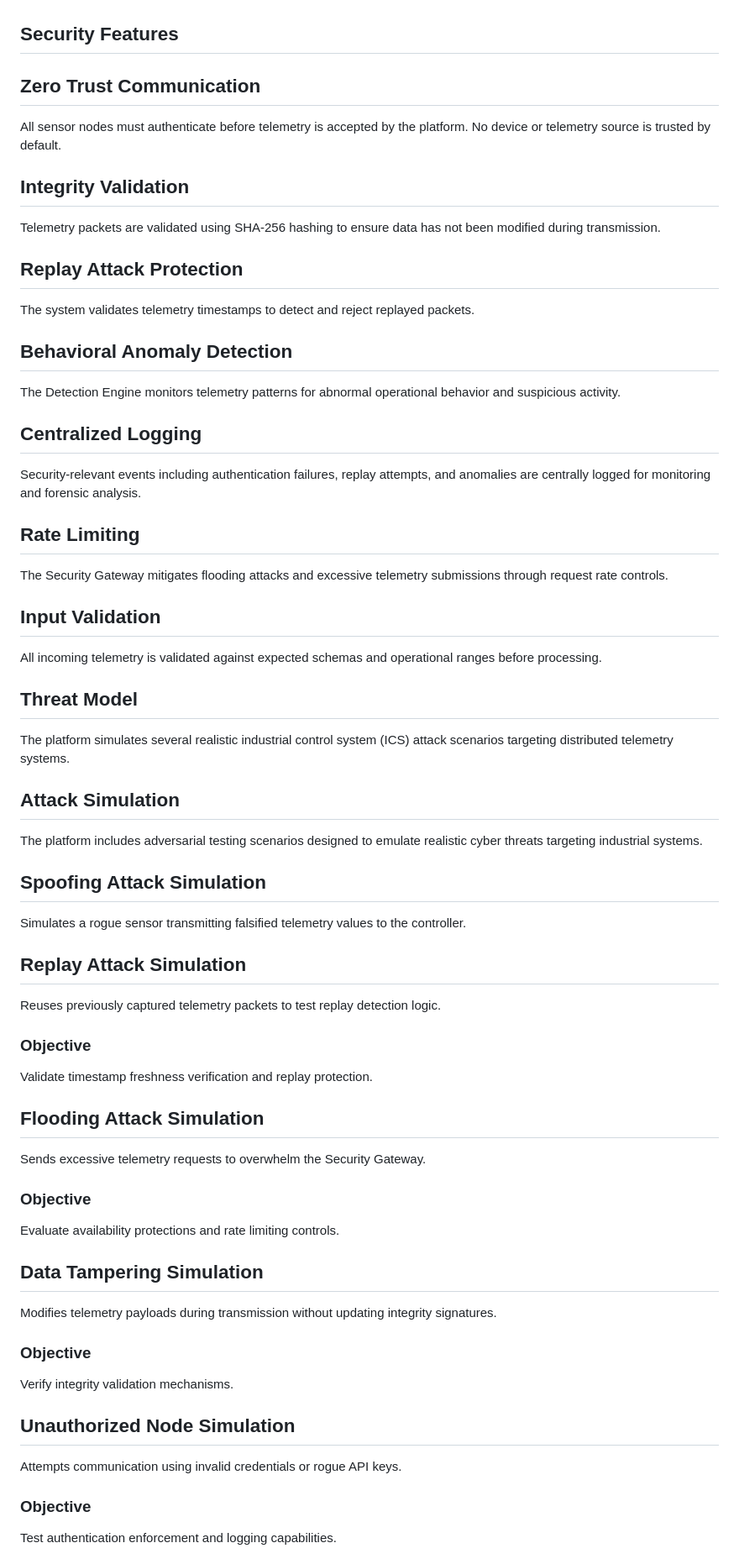
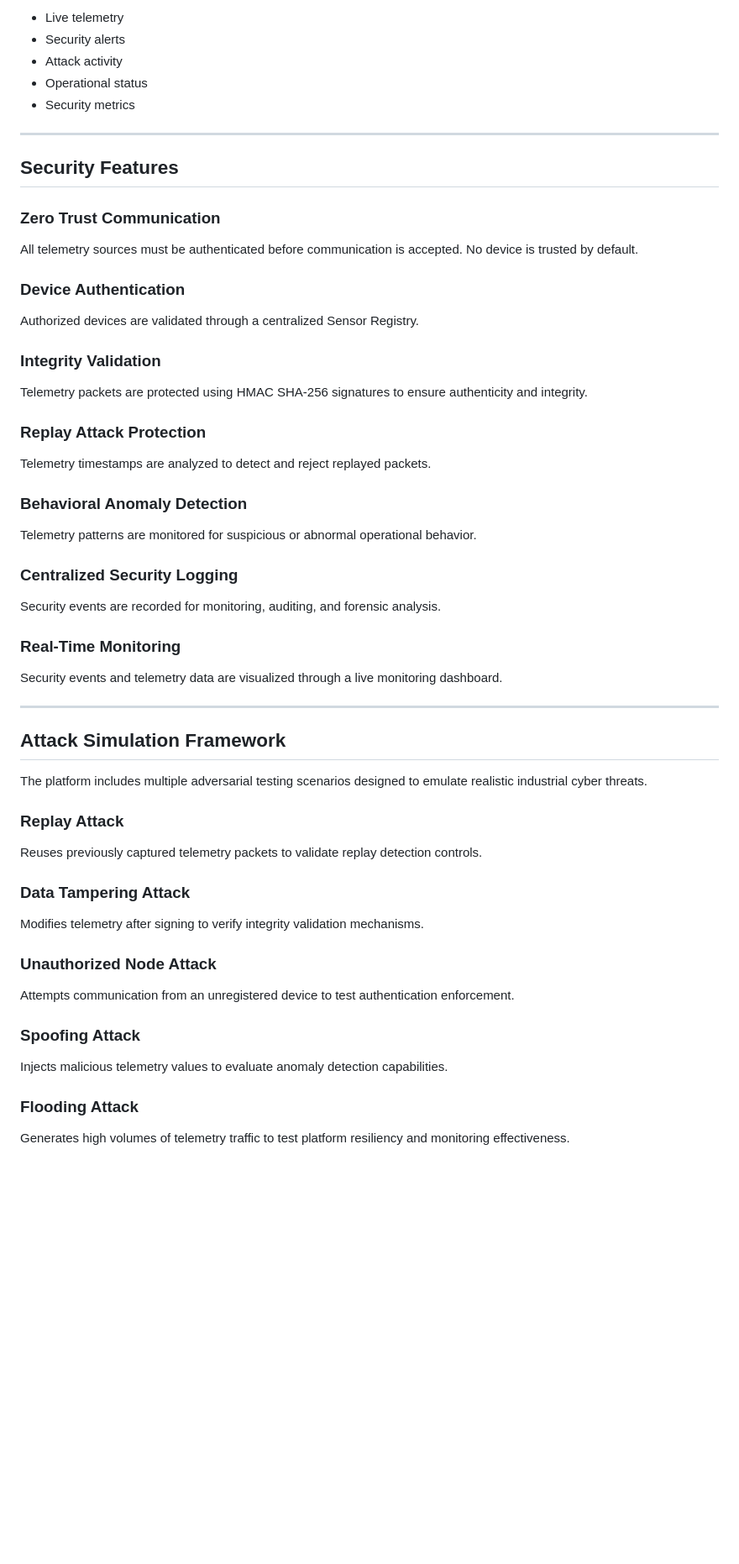
Before and after one commit to Anjaliiipatel/secure-ics-system, a Markdown page: README.md, the part around one of its changes. Shown at 84% size. GitHub-like rendering; blank space fills up the shorter version.

Commit message:
Revise README for Secure ICS Telemetry Platform
Updated the README to reflect the new project name and enhanced descriptions of the platform's features, objectives, and components.

```diff
--- a/README.md
+++ b/README.md
@@ -66,59 +110,64 @@ Features:
+* Live telemetry
+* Security alerts
+* Attack activity
+* Operational status
+* Security metrics
+
+---
 
 ## Security Features
-## Zero Trust Communication
-All sensor nodes must authenticate before telemetry is accepted by the platform. No device or telemetry source is trusted by default.
 
-## Integrity Validation
-Telemetry packets are validated using SHA-256 hashing to ensure data has not been modified during transmission.
+### Zero Trust Communication
 
-## Replay Attack Protection
-The system validates telemetry timestamps to detect and reject replayed packets.
+All telemetry sources must be authenticated before communication is accepted. No device is trusted by default.
 
-## Behavioral Anomaly Detection
-The Detection Engine monitors telemetry patterns for abnormal operational behavior and suspicious activity.
+### Device Authentication
 
-## Centralized Logging
-Security-relevant events including authentication failures, replay attempts, and anomalies are centrally logged for monitoring and forensic analysis.
+Authorized devices are validated through a centralized Sensor Registry.
 
-## Rate Limiting
-The Security Gateway mitigates flooding attacks and excessive telemetry submissions through request rate controls.
+### Integrity Validation
 
-## Input Validation
-All incoming telemetry is validated against expected schemas and operational ranges before processing.
+Telemetry packets are protected using HMAC SHA-256 signatures to ensure authenticity and integrity.
 
-## Threat Model
-The platform simulates several realistic industrial control system (ICS) attack scenarios targeting distributed telemetry systems.
+### Replay Attack Protection
 
-## Attack Simulation
-The platform includes adversarial testing scenarios designed to emulate realistic cyber threats targeting industrial systems.
+Telemetry timestamps are analyzed to detect and reject replayed packets.
 
-## Spoofing Attack Simulation
-Simulates a rogue sensor transmitting falsified telemetry values to the controller.
-## Replay Attack Simulation
-Reuses previously captured telemetry packets to test replay detection logic.
+### Behavioral Anomaly Detection
 
-### Objective
-Validate timestamp freshness verification and replay protection.
+Telemetry patterns are monitored for suspicious or abnormal operational behavior.
 
+### Centralized Security Logging
 
-## Flooding Attack Simulation
-Sends excessive telemetry requests to overwhelm the Security Gateway.
+Security events are recorded for monitoring, auditing, and forensic analysis.
 
-### Objective
-Evaluate availability protections and rate limiting controls.
+### Real-Time Monitoring
 
+Security events and telemetry data are visualized through a live monitoring dashboard.
 
-## Data Tampering Simulation
-Modifies telemetry payloads during transmission without updating integrity signatures.
+---
 
-### Objective
-Verify integrity validation mechanisms.
+## Attack Simulation Framework
 
+The platform includes multiple adversarial testing scenarios designed to emulate realistic industrial cyber threats.
 
+### Replay Attack
 
-## Unauthorized Node Simulation
-Attempts communication using invalid credentials or rogue API keys.
+Reuses previously captured telemetry packets to validate replay detection controls.
 
-### Objective
-Test authentication enforcement and logging capabilities.
+### Data Tampering Attack
 
+Modifies telemetry after signing to verify integrity validation mechanisms.
+
+### Unauthorized Node Attack
+
+Attempts communication from an unregistered device to test authentication enforcement.
+
+### Spoofing Attack
+
+Injects malicious telemetry values to evaluate anomaly detection capabilities.
+
+### Flooding Attack
+
+Generates high volumes of telemetry traffic to test platform resiliency and monitoring effectiveness.
+
```
Also changed, not shown: other parts of README.md (+150 -90 lines).
